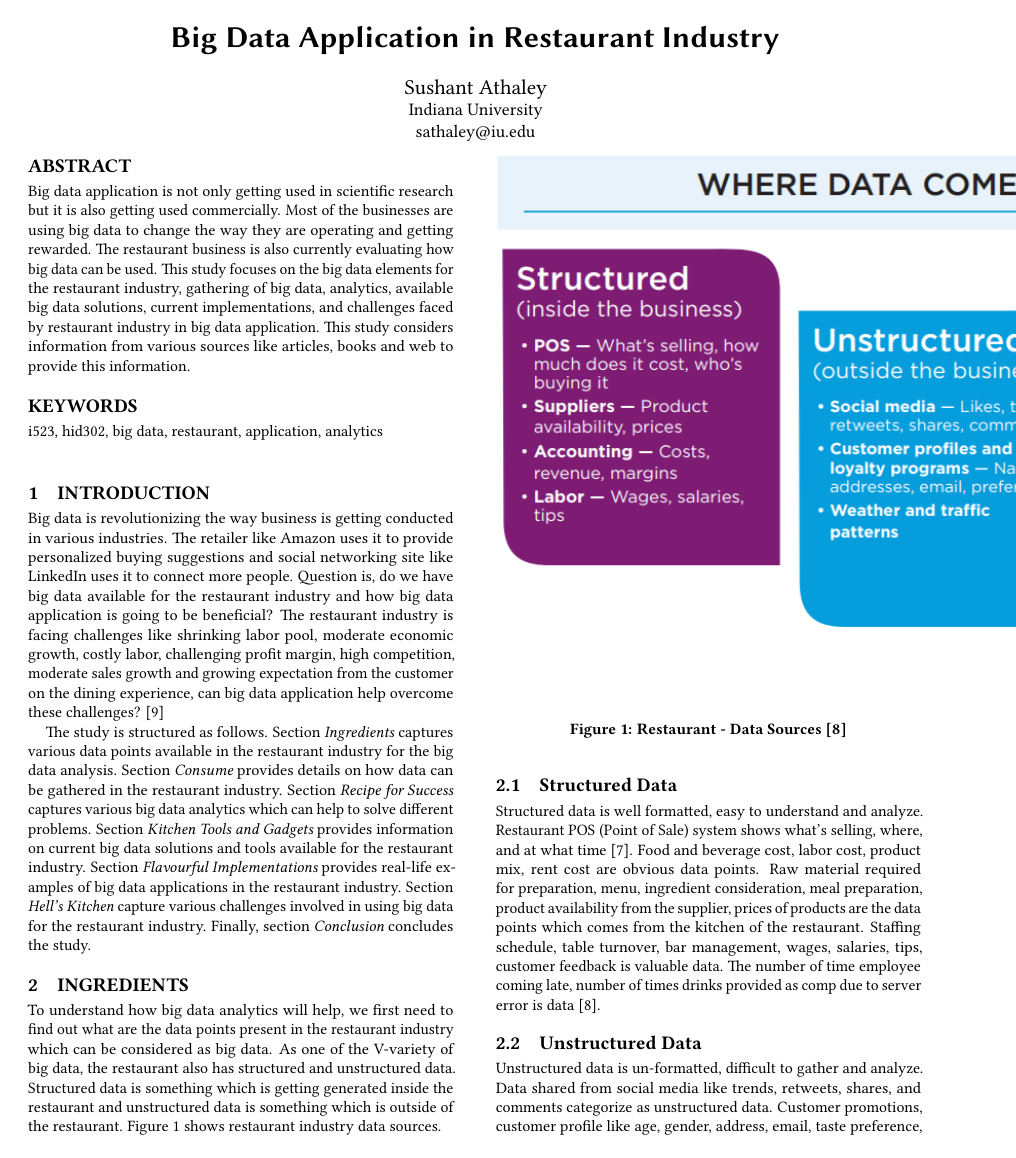
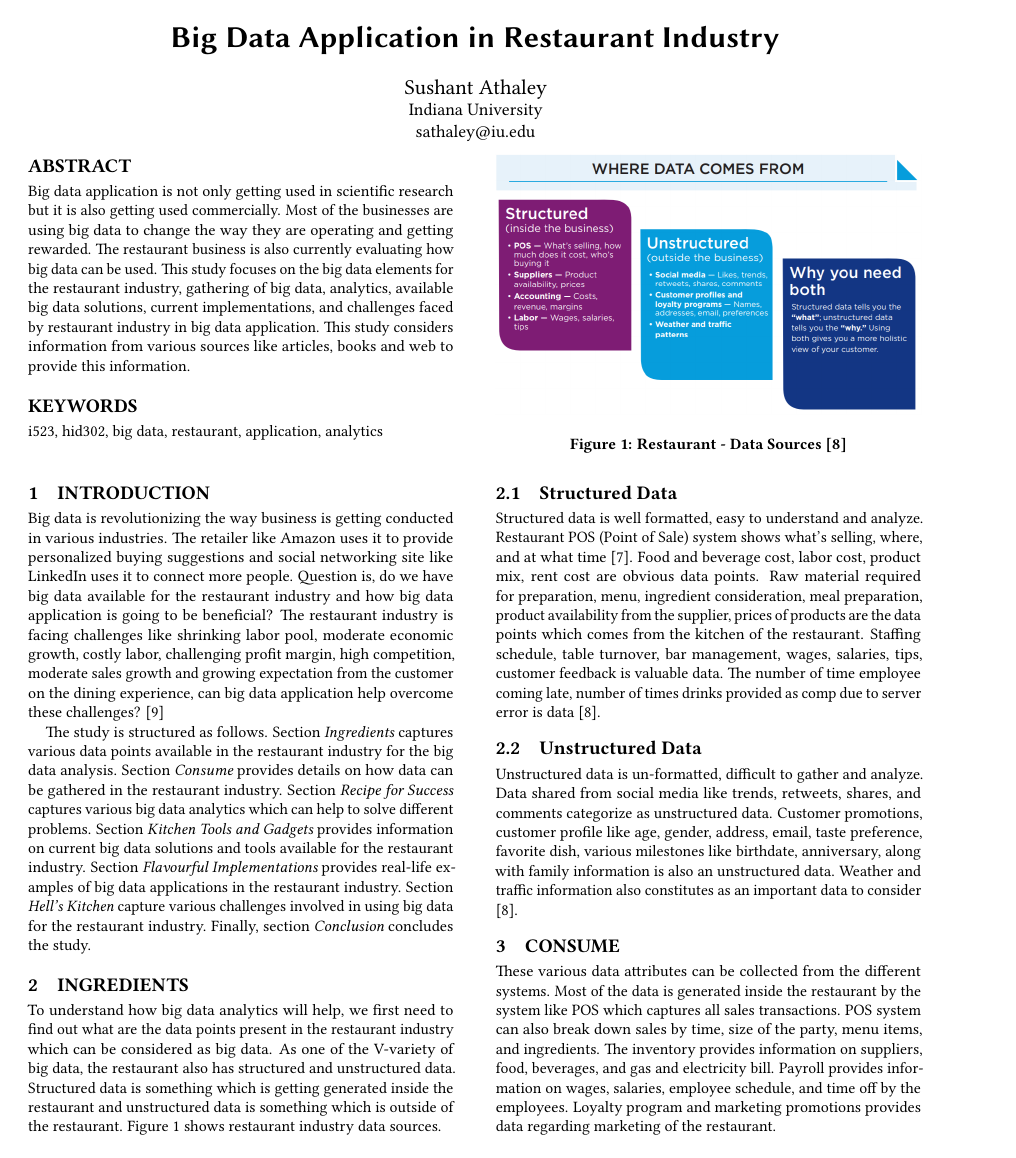
Before and after one commit to athaleys/bigdata-i523, a LaTeX paper (paper1/report.tex): page 1 of 4 before the commit and page 1 of 3 after it. Compiled offline with pdfLaTeX.

Commit message:
fix and finalize images

```diff
--- a/paper1/report.tex
+++ b/paper1/report.tex
@@ -32,7 +32,7 @@ The study is structured as follows. Section {\em Ingredients} captures various d
 \section{Ingredients}
 To understand how big data analytics will help, we first need to find out what are the data points present in the restaurant industry which can be considered as big data. As one of the V-variety of big data, the restaurant also has structured and unstructured data. Structured data is something which is getting generated inside the restaurant and unstructured data is something which is outside of the restaurant. Figure \ref{F:datasource} shows restaurant industry data sources.
 \begin{figure}
-\includegraphics[width=\textwidth]{images/datasource}
+\includegraphics[width=1.0\columnwidth]{images/datasource}
 \caption{Restaurant - Data Sources \cite{www-restaurant}}\label{F:datasource}
 \end{figure}
 
```
